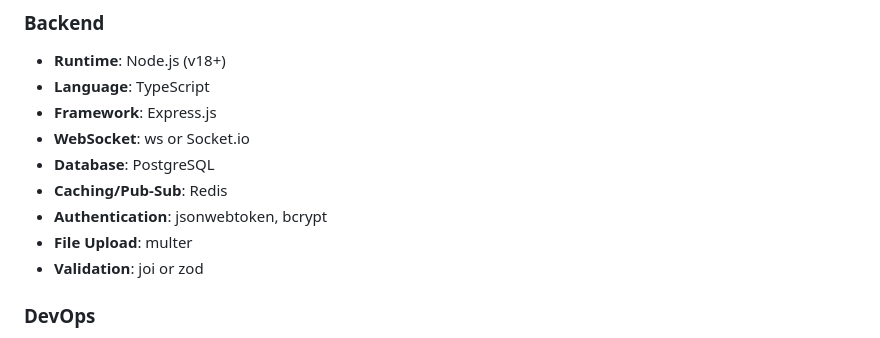
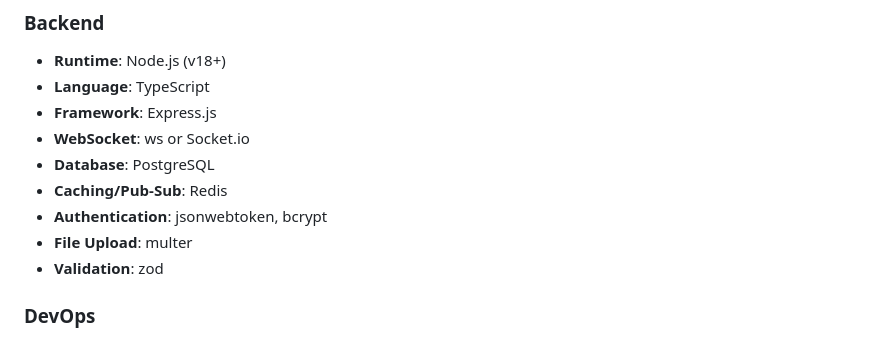
Before and after one commit to akhalinem/node-transition, a Markdown page: 02-project-chat-platform/README.md, the part around the change. GitHub-like rendering.

Commit message:
docs(project-chat-platform): standardize validation recommendation to zod

```diff
--- a/02-project-chat-platform/README.md
+++ b/02-project-chat-platform/README.md
@@ -299,7 +299,7 @@ CREATE INDEX idx_dm_unread ON direct_messages(recipient_id, created_at DESC) WHE
 - **Caching/Pub-Sub**: Redis
 - **Authentication**: jsonwebtoken, bcrypt
 - **File Upload**: multer
-- **Validation**: joi or zod
+- **Validation**: zod
 
 ### DevOps
 
```
